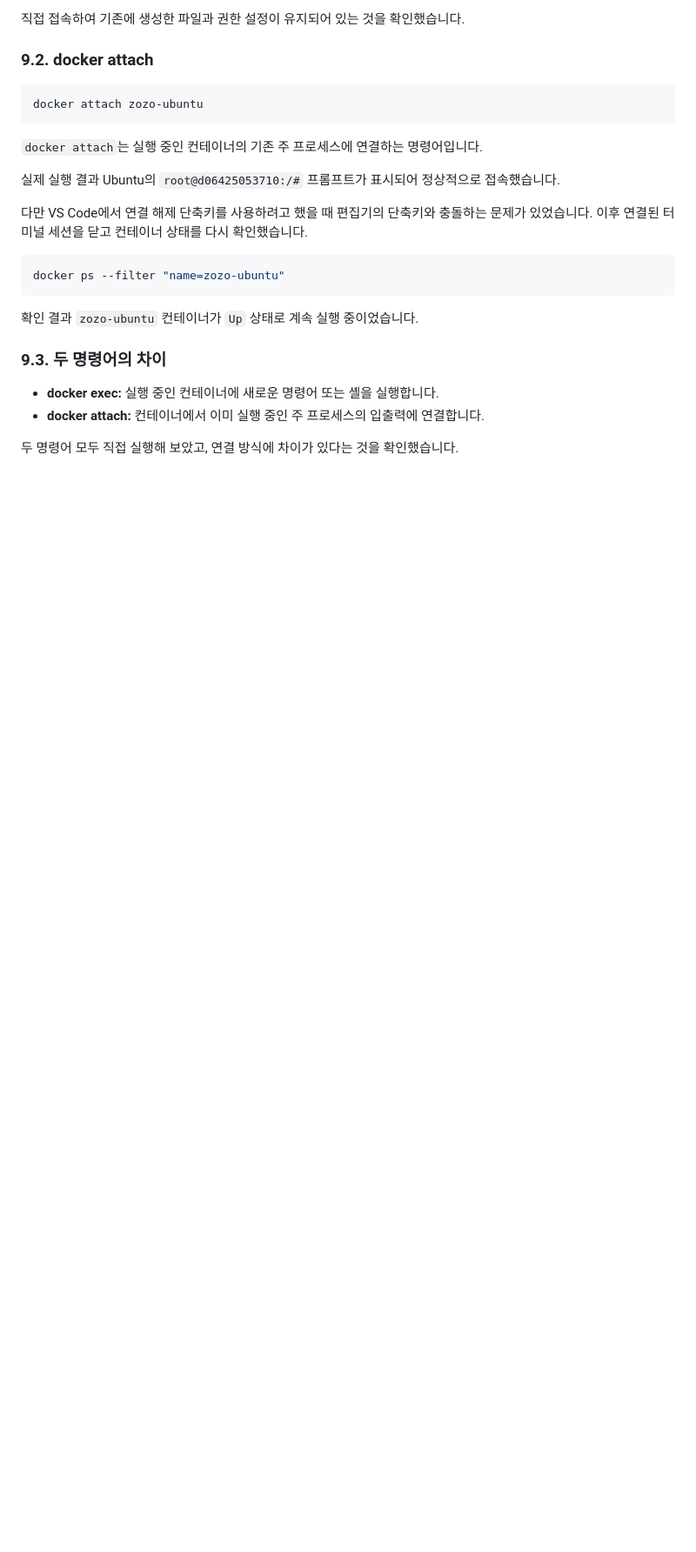
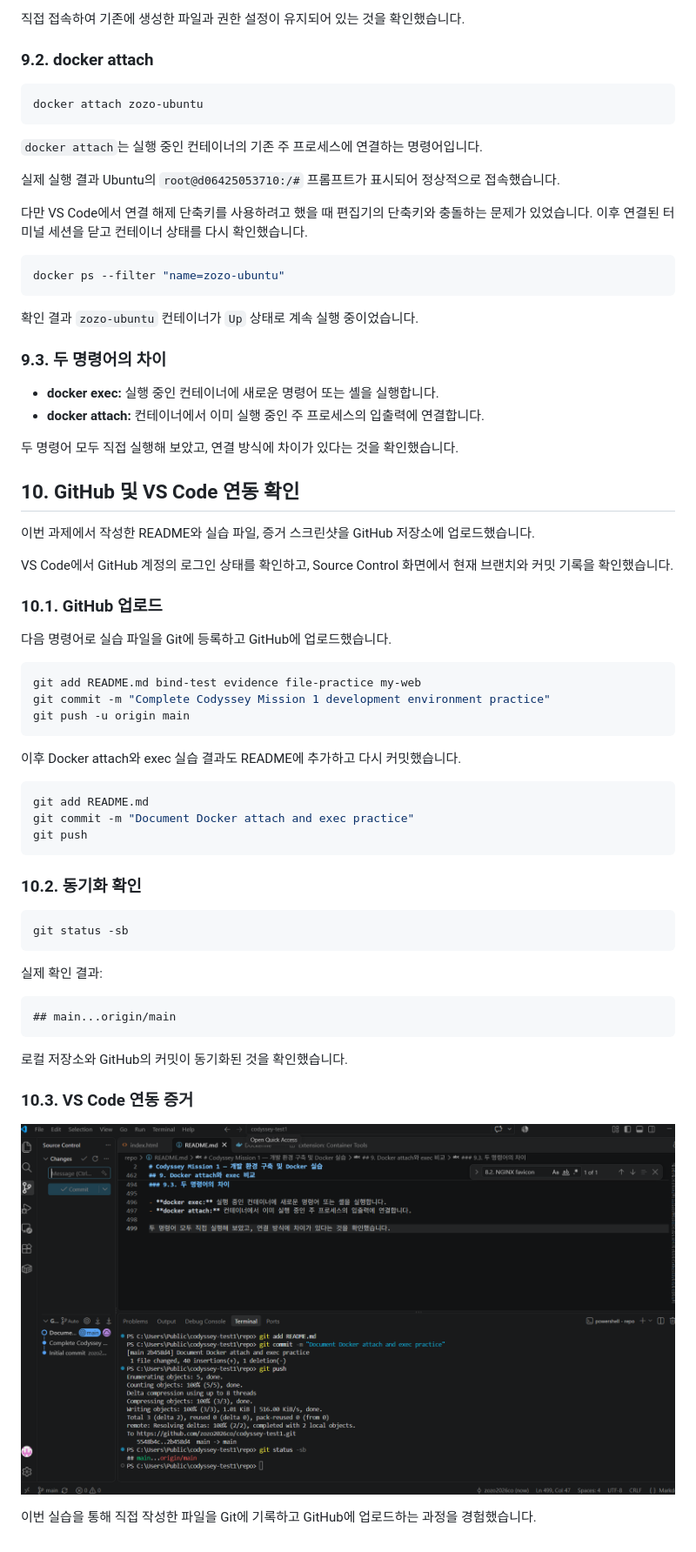
Before and after one commit to zozo2026co/codyssey-test1, a Markdown page: README.md, the part around the change. Shown: that part at 87% size. Rendered like a GitHub page; pictures changed too: evidence/vscode_git_sync.png (added); blank space fills up the shorter version.

Commit message:
Add GitHub integration documentation and evidence

````diff
--- a/README.md
+++ b/README.md
@@ -497,3 +497,47 @@ docker ps --filter "name=zozo-ubuntu"
 - **docker attach:** 컨테이너에서 이미 실행 중인 주 프로세스의 입출력에 연결합니다.
 
 두 명령어 모두 직접 실행해 보았고, 연결 방식에 차이가 있다는 것을 확인했습니다.
+
+## 10. GitHub 및 VS Code 연동 확인
+
+이번 과제에서 작성한 README와 실습 파일, 증거 스크린샷을 GitHub 저장소에 업로드했습니다.
+
+VS Code에서 GitHub 계정의 로그인 상태를 확인하고, Source Control 화면에서 현재 브랜치와 커밋 기록을 확인했습니다.
+
+### 10.1. GitHub 업로드
+
+다음 명령어로 실습 파일을 Git에 등록하고 GitHub에 업로드했습니다.
+
+```powershell
+git add README.md bind-test evidence file-practice my-web
+git commit -m "Complete Codyssey Mission 1 development environment practice"
+git push -u origin main
+```
+
+이후 Docker attach와 exec 실습 결과도 README에 추가하고 다시 커밋했습니다.
+
+```powershell
+git add README.md
+git commit -m "Document Docker attach and exec practice"
+git push
+```
+
+### 10.2. 동기화 확인
+
+```powershell
+git status -sb
+```
+
+실제 확인 결과:
+
+```text
+## main...origin/main
+```
+
+로컬 저장소와 GitHub의 커밋이 동기화된 것을 확인했습니다.
+
+### 10.3. VS Code 연동 증거
+
+![VS Code Git 연동 및 동기화 화면](evidence/vscode_git_sync.png)
+
+이번 실습을 통해 직접 작성한 파일을 Git에 기록하고 GitHub에 업로드하는 과정을 경험했습니다.
````
